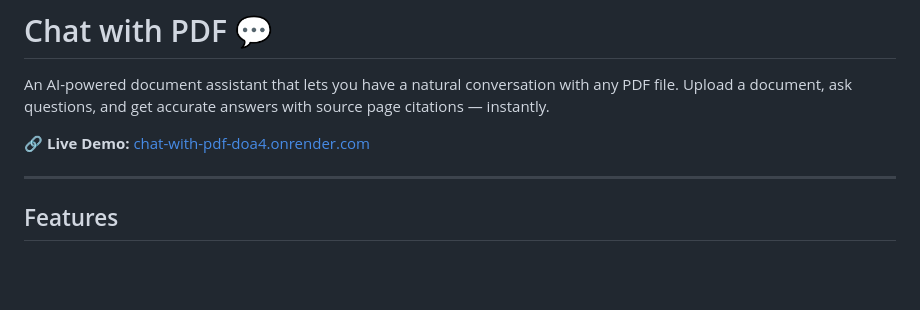
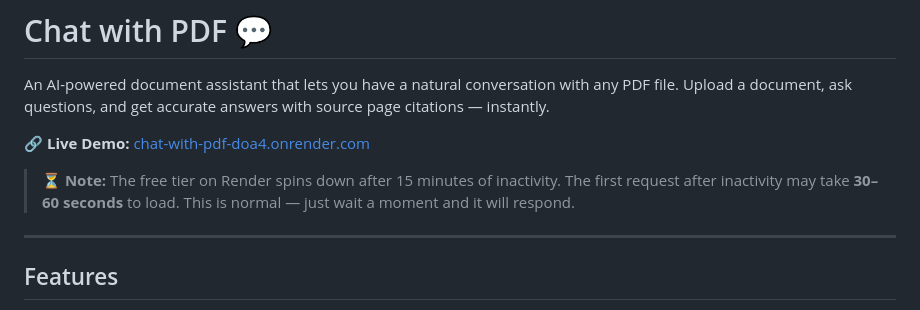
Before and after one commit to Muhammed-Ar90/chat-with-pdf, a Markdown page: README.md, the part around the change. GitHub-like rendering; blank space fills up the shorter version.

Commit message:
Updated README
Added note about free tier inactivity on Render.

```diff
--- a/README.md
+++ b/README.md
@@ -3,6 +3,8 @@
 An AI-powered document assistant that lets you have a natural conversation with any PDF file. Upload a document, ask questions, and get accurate answers with source page citations — instantly.
 
 🔗 **Live Demo:** [chat-with-pdf-doa4.onrender.com](https://chat-with-pdf-doa4.onrender.com)
+
+> ⏳ **Note:** The free tier on Render spins down after 15 minutes of inactivity. The first request after inactivity may take **30–60 seconds** to load. This is normal — just wait a moment and it will respond.
 
 ---
 
```
